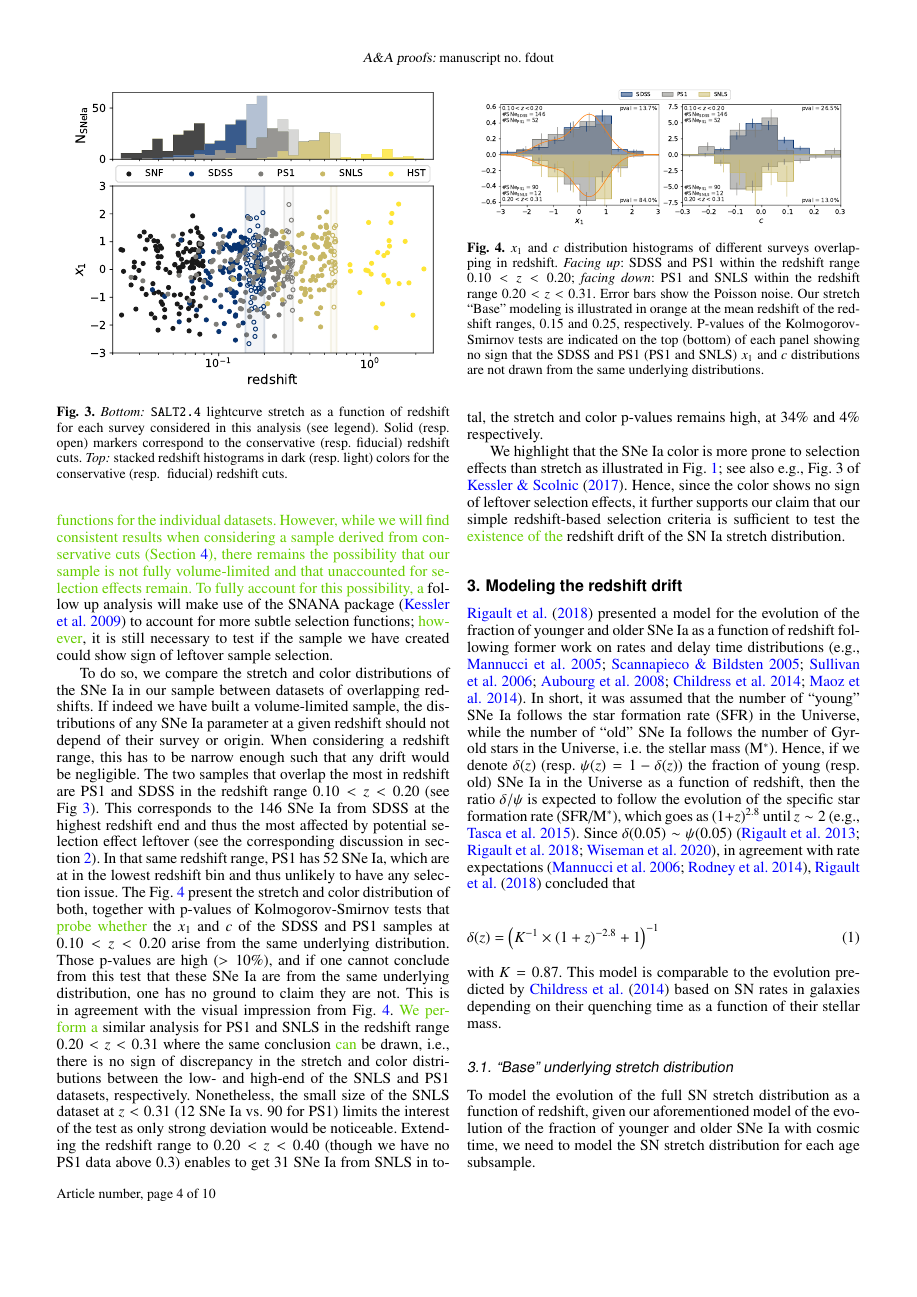
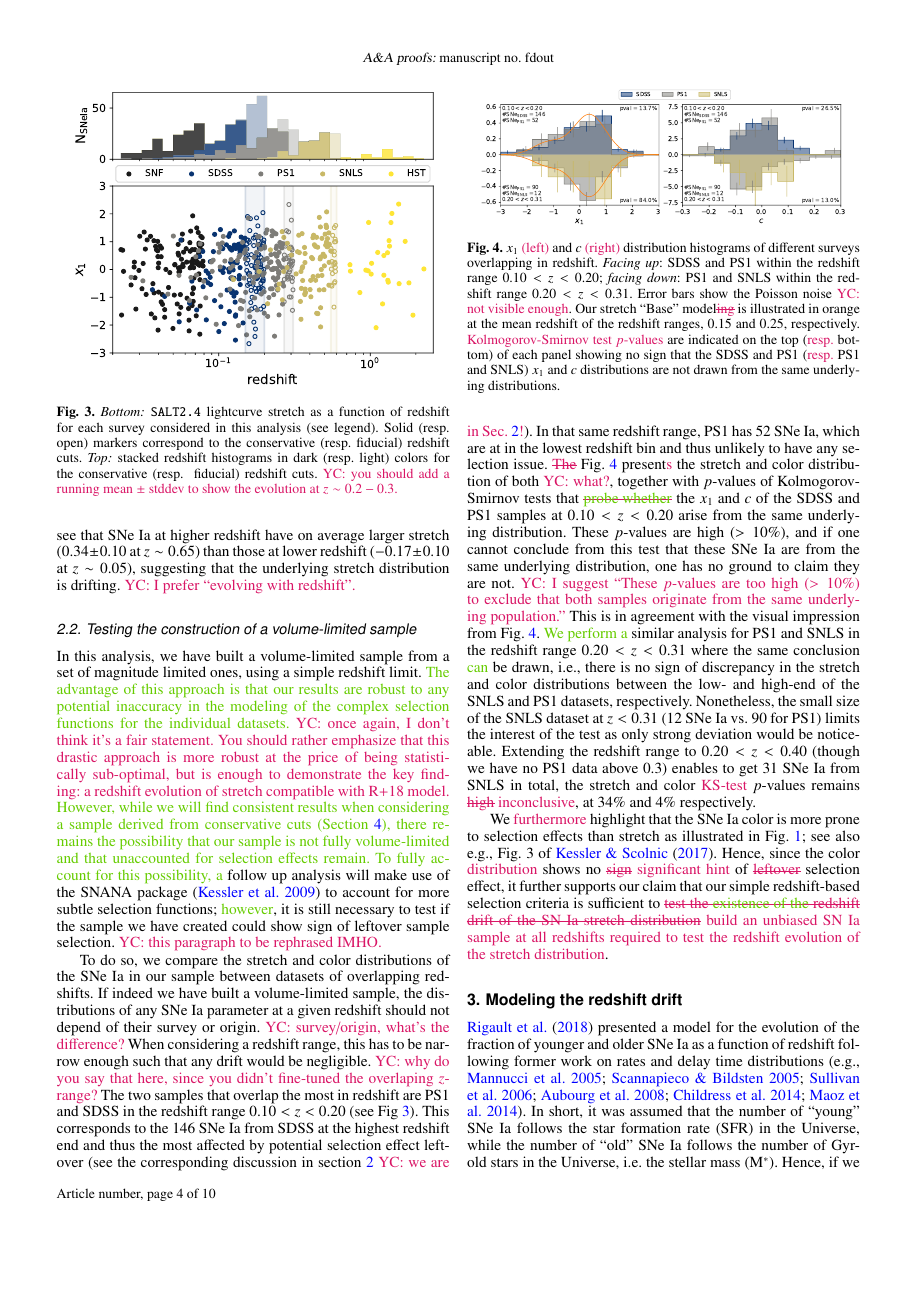
Before and after one commit to Nora-n/aa_2019, a LaTeX paper (Nicolas.tex): page 4 of 10. Compiled offline with pdfLaTeX.

Commit message:
YC comments

```diff
--- a/Nicolas.tex
+++ b/Nicolas.tex
@@ -15,6 +15,7 @@
 %\newcommand{\nn}[1]{\textcolor[rgb]{0.25, 0.50, 0}{#1}}
 \newcommand{\nn}[1]{\textcolor[rgb]{0.4, 0.8, 0}{#1}}
 \newcommand{\mr}[1]{\textcolor[rgb]{0.5, 0.20, 0.3}{#1}}
+\newcommand{\yc}[1]{\textcolor[RGB]{217, 22, 102}{#1}}
 \newcommand{\prob}[2]{\mathcal{P}\left( #1 \mid #2\right)}
 
 \begin{document}
@@ -336,3 +339,4 @@ Fig.~\ref{fig:modelall}, where the data are split in redshift bins of regular
 sample size. We see that SNe~Ia at higher redshift have on average larger
 stretch ($0.34 \pm 0.10$ at $z\sim0.65$) than those at lower redshift ($-0.17\pm
 0.10$ at $z\sim0.05$), suggesting that the underlying stretch distribution is
+drifting. \yc{YC: I prefer ``evolving with redshift''.}
@@ -346,7 +349,7 @@ drifting.
         legend). Solid (resp.\ open) markers correspond to the conservative
         (resp.\ fiducial) redshift cuts. \textit{Top:} stacked redshift
         histograms in dark (resp.\ light) colors for the conservative (resp.
-        \ fiducial) redshift cuts.}
+        \ fiducial) redshift cuts. \yc{YC: you should add a running mean $\pm$ stddev to show the evolution at $z \sim 0.2-0.3$.}}
     \label{fig:sample}
 \end{figure}
 
@@ -354,28 +357,29 @@ drifting.
 
 In this analysis, we have built a volume-limited sample from a set of magnitude
 limited ones, using a simple redshift limit. \nn{The advantage of this approach is that our results are robust to any potential inaccuracy in the modeling of the complex
-selection functions for the individual datasets. However, while we will find consistent results when considering a sample derived from conservative cuts (Section~\ref{sec:results}), there remains the possibility that our sample is not fully volume-limited and that unaccounted for selection effects remain. To fully account for this possibility, a} follow up analysis will make use of the SNANA package \citep{SNANA} to account
+selection functions for the individual datasets. \yc{YC: once again, I don't think it's a fair statement. You should rather emphasize that this drastic approach is more robust at the price of being statistically sub-optimal, but is enough to demonstrate the key finding: a redshift evolution of stretch compatible with R+18 model.} However, while we will find consistent results when considering a sample derived from conservative cuts (Section~\ref{sec:results}), there remains the possibility that our sample is not fully volume-limited and that unaccounted for selection effects remain. To fully account for this possibility, a} follow up analysis will make use of the SNANA package \citep{SNANA} to account
 for more subtle selection functions; \nn{however}, it is still necessary to test
 if the sample we have created could show sign of leftover sample selection.
-%While our conservative comparision sample is That fact lead to the use of conservative cuts as first indicators that there isa drift that can't be explained by selection effects alone and a}n ongoing
+%While our conservative comparison sample is That fact lead to the use of conservative cuts as first indicators that there isa drift that can't be explained by selection effects alone and a}n ongoing
+\yc{YC: this paragraph to be rephrased IMHO.}
 
 To do so, we compare the stretch and color distributions of the SNe~Ia in our
 sample between datasets of overlapping redshifts. If indeed we have built a
 volume-limited sample, the distributions of any SNe~Ia parameter at a given
-redshift should not depend of their survey or origin. When considering a
+redshift should not depend of their survey or origin. \yc{YC: survey/origin, what's the difference?} When considering a
 redshift range, this has to be narrow enough such that any drift would be
-negligible. The two samples that overlap the most in redshift are PS1 and SDSS
+negligible. \yc{YC: why do you say that here, since you didn't fine-tuned the overlaping $z$-range?} The two samples that overlap the most in redshift are PS1 and SDSS
 in the redshift range $0.10 < z < 0.20$ (see Fig~\ref{fig:sample}). This
 corresponds to the 146 SNe~Ia from SDSS at the highest redshift end and thus the
 most affected by potential selection effect leftover (see the corresponding
-discussion in section~\ref{sec:sample}). In that same redshift range, PS1 has 52
+discussion in section~\ref{sec:sample} \yc{YC: we are in Sec.~\ref{sec:sample}!}). In that same redshift range, PS1 has 52
 SNe~Ia, which are at in the lowest redshift bin and thus unlikely to have any
-selection issue. The Fig.~\ref{fig:distrib} present the stretch and color
-distribution of both, together with p-values of Kolmogorov-Smirnov tests that
-\nn{probe whether} the $x_1$ and $c$ of the SDSS and PS1 samples at $0.10 < z <
-0.20$ arise from the same underlying distribution. Those p-values are high
+selection issue. \yc{\sout{The}} Fig.~\ref{fig:distrib} present\yc{s} the stretch and color
+distribution of both \yc{YC: what?}, together with $p$-values of Kolmogorov-Smirnov tests that
+\yc{\sout{\nn{probe whether}}} the $x_1$ and $c$ of the SDSS and PS1 samples at $0.10 < z <
+0.20$ arise from the same underlying distribution. These $p$-values are high
 ($>10\%$), and if one cannot conclude from this test that these SNe~Ia are from
-the same underlying distribution, one has no ground to claim they are not. This
+the same underlying distribution, one has no ground to claim they are not. \yc{YC: I suggest ``These $p$-values are too high ($>10\%$) to exclude that both samples originate from the same underlying population.''} This
 is in agreement with the visual impression from Fig.~\ref{fig:distrib}. \nn{We perform a}
 similar analysis for PS1 and SNLS in the redshift range $0.20 < z
 < 0.31$ where the same conclusion \nn{can} be drawn, i.e., there is no sign of
@@ -384,31 +388,31 @@ of the SNLS and PS1 datasets, respectively. Nonetheless, the small size of the
 SNLS dataset at $z < 0.31$ (12 SNe~Ia vs. 90 for PS1) limits the interest of the
 test as only strong deviation would be noticeable. Extending the redshift range
 to $0.20 < z < 0.40$ (though we have no PS1 data above 0.3) enables to get 31
-SNe~Ia from SNLS in total, the stretch and color p-values remains high, at 34\%
+SNe~Ia from SNLS in total, the stretch and color \yc{KS-test} $p$-values remains \yc{\sout{high} inconclusive}, at 34\%
 and 4\% respectively.
 
 \begin{figure}
     \centering
     \includegraphics[width=0.95\linewidth]{Article_figures/both-cut_SDSS_SNLS_PS1.pdf}
-    \caption{$x_1$ and $c$ distribution histograms of different surveys
+    \caption{$x_1$ \yc{(left)} and $c$ \yc{(right)} distribution histograms of different surveys
         overlapping in redshift. \textit{Facing up}: SDSS and PS1 within the
         redshift range $0.10 < z < 0.20$; \textit{facing down}: PS1 and SNLS
         within the redshift range $0.20 < z < 0.31$. Error bars show the Poisson
-        noise. Our stretch ``Base'' modeling is illustrated in orange at the mean
+        noise \yc{YC: not visible enough}. Our stretch ``Base'' model\yc{\sout{ing}} is illustrated in orange at the mean
         redshift of the redshift ranges, $0.15$ and $0.25$, respectively.
-        P-values of the Kolmogorov-Smirnov tests are indicated on the top
-        (bottom) of each panel showing no sign that the SDSS and PS1 (PS1 and
+        \yc{Kolmogorov-Smirnov test $p$-values} are indicated on the top
+        (\yc{resp.} bottom) of each panel showing no sign that the SDSS and PS1 (\yc{resp.} PS1 and
         SNLS) $x_1$ and $c$ distributions are not drawn from the same underlying
         distributions.}
     \label{fig:distrib}
 \end{figure}
 
-We highlight that the SNe~Ia color is more prone to selection effects than
+We \yc{furthermore} highlight that the SNe~Ia color is more prone to selection effects than
 stretch as illustrated in Fig.~\ref{fig:maglim}; see also e.g., Fig.~3 of
-\cite{kessler2017}. Hence, since the color shows no sign of leftover selection
-effects, it further supports our claim that our simple redshift-based selection
-criteria is sufficient to test the \nn{existence of the} redshift drift of the
-SN~Ia stretch distribution.
+\cite{kessler2017}. Hence, since the color \yc{distribution} shows no \yc{\sout{sign} significant hint} of \yc{\sout{leftover}} selection
+effect, it further supports our claim that our simple redshift-based selection
+criteria is sufficient to \yc{\sout{test the \nn{existence of the} redshift drift of the
+SN~Ia stretch distribution} build an unbiased SN~Ia sample at all redshifts required to test the redshift evolution of the stretch distribution}.
 
 \section{Modeling the redshift drift}\label{sec:modeling}
 
```
Also changed, not shown: Nicolas.pdf, Nicolas.tex (35 more changed lines).
